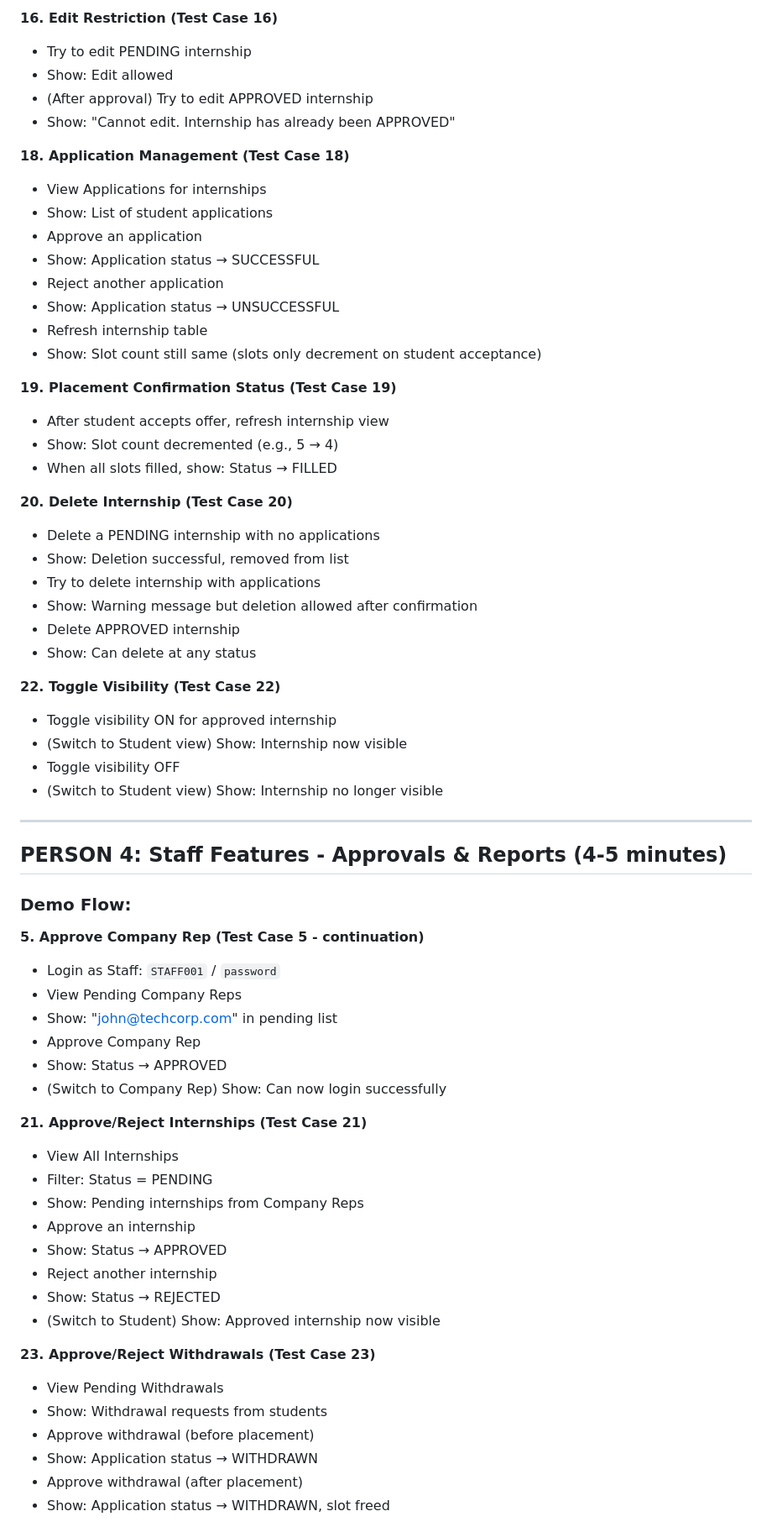
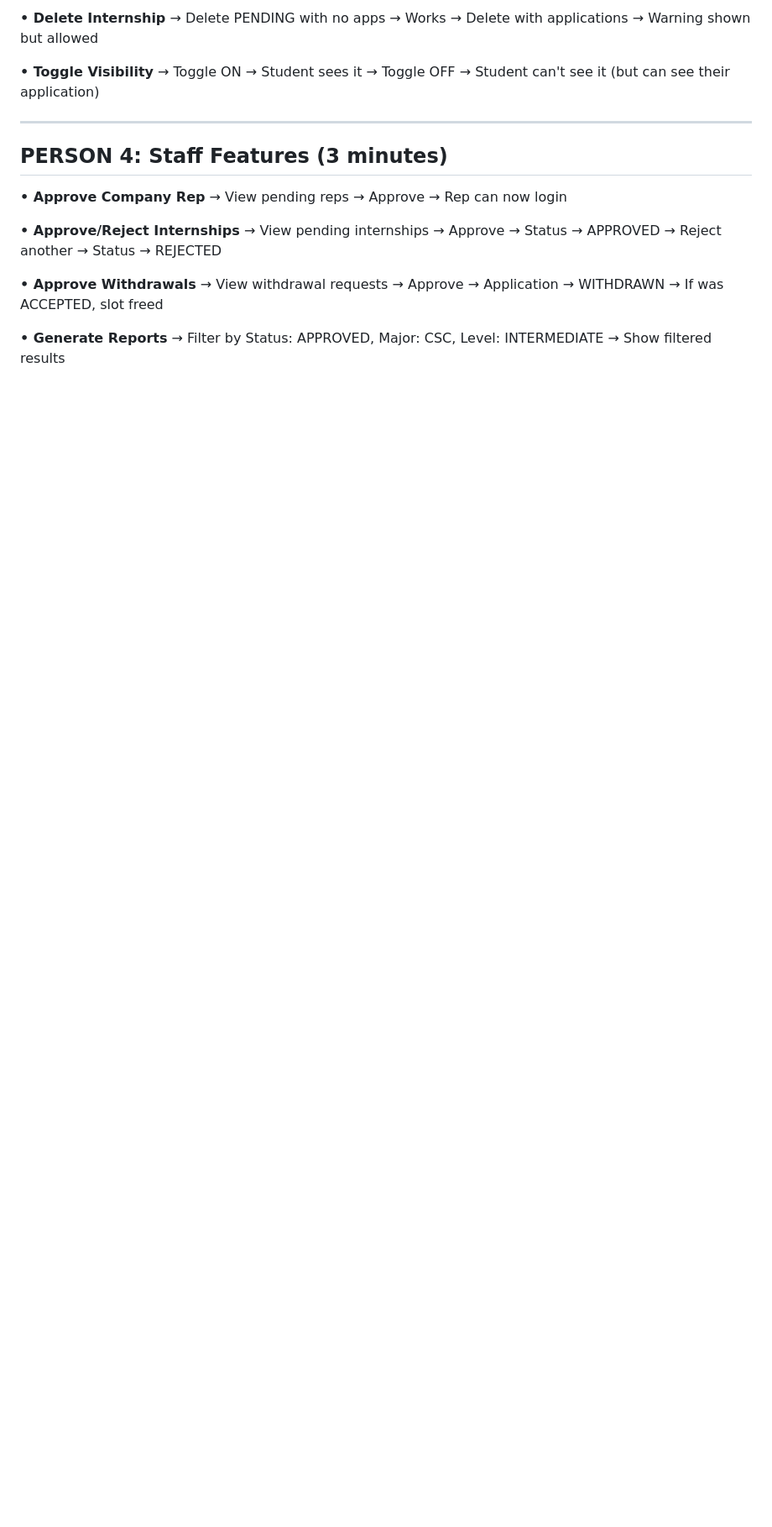
Before and after one commit to shreyvivek/oops_internship_system, a Markdown page: DEMO_SCRIPT.md, the part around the change printed below. Shown: that part at 84% size. GitHub-like rendering; blank space fills up the shorter version.

```diff
--- a/DEMO_SCRIPT.md
+++ b/DEMO_SCRIPT.md
@@ -136,68 +47,17 @@
 
-**16. Edit Restriction (Test Case 16)**
-- Try to edit PENDING internship
-- Show: Edit allowed
-- (After approval) Try to edit APPROVED internship
-- Show: "Cannot edit. Internship has already been APPROVED"
+**• Delete Internship** → Delete PENDING with no apps → Works → Delete with applications → Warning shown but allowed
 
-**18. Application Management (Test Case 18)**
-- View Applications for internships
-- Show: List of student applications
-- Approve an application
-- Show: Application status → SUCCESSFUL
-- Reject another application
-- Show: Application status → UNSUCCESSFUL
-- Refresh internship table
-- Show: Slot count still same (slots only decrement on student acceptance)
-
-**19. Placement Confirmation Status (Test Case 19)**
-- After student accepts offer, refresh internship view
-- Show: Slot count decremented (e.g., 5 → 4)
-- When all slots filled, show: Status → FILLED
-
-**20. Delete Internship (Test Case 20)**
-- Delete a PENDING internship with no applications
-- Show: Deletion successful, removed from list
-- Try to delete internship with applications
-- Show: Warning message but deletion allowed after confirmation
-- Delete APPROVED internship
-- Show: Can delete at any status
-
-**22. Toggle Visibility (Test Case 22)**
-- Toggle visibility ON for approved internship
-- (Switch to Student view) Show: Internship now visible
-- Toggle visibility OFF
-- (Switch to Student view) Show: Internship no longer visible
+**• Toggle Visibility** → Toggle ON → Student sees it → Toggle OFF → Student can't see it (but can see their application)
 
 ---
 
-## **PERSON 4: Staff Features - Approvals & Reports (4-5 minutes)**
+## **PERSON 4: Staff Features (3 minutes)**
 
-### Demo Flow:
+**• Approve Company Rep** → View pending reps → Approve → Rep can now login
 
-**5. Approve Company Rep (Test Case 5 - continuation)**
-- Login as Staff: `STAFF001` / `password`
-- View Pending Company Reps
-- Show: "john@techcorp.com" in pending list
-- Approve Company Rep
-- Show: Status → APPROVED
-- (Switch to Company Rep) Show: Can now login successfully
+**• Approve/Reject Internships** → View pending internships → Approve → Status → APPROVED → Reject another → Status → REJECTED
 
-**21. Approve/Reject Internships (Test Case 21)**
-- View All Internships
-- Filter: Status = PENDING
-- Show: Pending internships from Company Reps
-- Approve an internship
-- Show: Status → APPROVED
-- Reject another internship
-- Show: Status → REJECTED
-- (Switch to Student) Show: Approved internship now visible
+**• Approve Withdrawals** → View withdrawal requests → Approve → Application → WITHDRAWN → If was ACCEPTED, slot freed
 
-**23. Approve/Reject Withdrawals (Test Case 23)**
-- View Pending Withdrawals
-- Show: Withdrawal requests from students
-- Approve withdrawal (before placement)
-- Show: Application status → WITHDRAWN
-- Approve withdrawal (after placement)
-- Show: Application status → WITHDRAWN, slot freed
+**• Generate Reports** → Filter by Status: APPROVED, Major: CSC, Level: INTERMEDIATE → Show filtered results
 
```
Also changed, not shown: other parts of DEMO_SCRIPT.md (+34 -184 lines).
